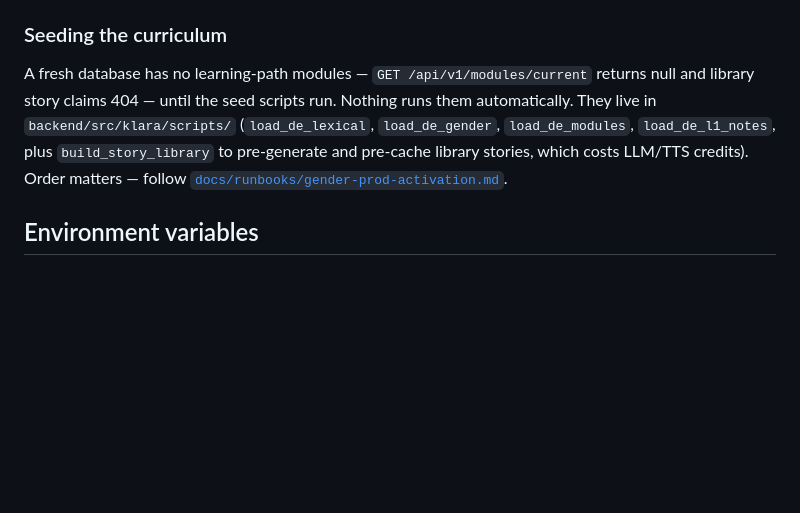
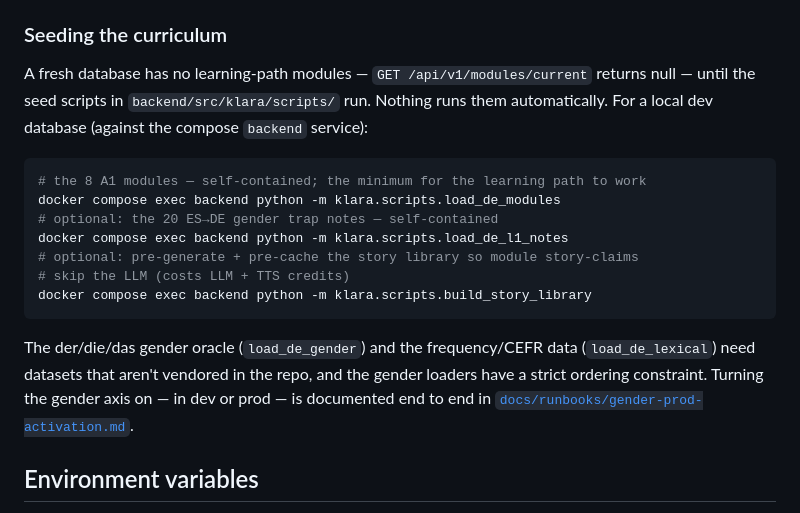
Before and after one commit to sssamuelll/klara, a Markdown page: README.md, the part around the change. Drawn GitHub-style; blank space fills up the shorter version.

Commit message:
docs: give local curriculum seed commands, scope runbook to gender
Address review: the 'Seeding the curriculum' section conflated generic
local setup with the production-only gender activation runbook. Now lists
the local seed order and commands (load_de_modules is the self-contained
minimum; l1_notes and build_story_library optional), and links
gender-prod-activation.md only for turning the gender axis on, since
load_de_gender / load_de_lexical need non-vendored datasets.

Co-Authored-By: Claude Fable 5 <noreply@anthropic.com>

````diff
--- a/README.md
+++ b/README.md
@@ -106,11 +106,24 @@ owner issues invites from the admin panel (`/api/v1/admin/invitations`).
 ### Seeding the curriculum
 
 A fresh database has no learning-path modules — `GET /api/v1/modules/current`
-returns null and library story claims 404 — until the seed scripts run.
-Nothing runs them automatically. They live in `backend/src/klara/scripts/`
-(`load_de_lexical`, `load_de_gender`, `load_de_modules`, `load_de_l1_notes`,
-plus `build_story_library` to pre-generate and pre-cache library stories,
-which costs LLM/TTS credits). Order matters — follow
+returns null — until the seed scripts in `backend/src/klara/scripts/` run.
+Nothing runs them automatically. For a local dev database (against the compose
+`backend` service):
+
+```bash
+# the 8 A1 modules — self-contained; the minimum for the learning path to work
+docker compose exec backend python -m klara.scripts.load_de_modules
+# optional: the 20 ES→DE gender trap notes — self-contained
+docker compose exec backend python -m klara.scripts.load_de_l1_notes
+# optional: pre-generate + pre-cache the story library so module story-claims
+# skip the LLM (costs LLM + TTS credits)
+docker compose exec backend python -m klara.scripts.build_story_library
+```
+
+The der/die/das gender oracle (`load_de_gender`) and the frequency/CEFR data
+(`load_de_lexical`) need datasets that aren't vendored in the repo, and the
+gender loaders have a strict ordering constraint. Turning the gender axis on —
+in dev or prod — is documented end to end in
 [`docs/runbooks/gender-prod-activation.md`](docs/runbooks/gender-prod-activation.md).
 
 ## Environment variables
````
